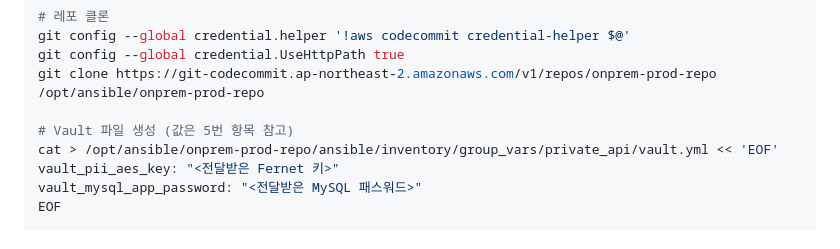
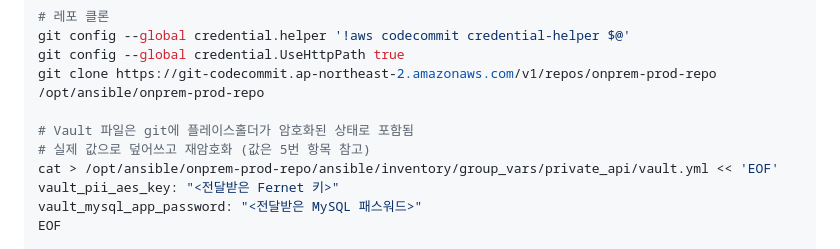
Before and after one commit to heechang375-art/LifeSync360, a Markdown page: iac-handoff.md, the part around the change. Rendered like a GitHub page.

```diff
--- a/iac-handoff.md
+++ b/iac-handoff.md
@@ -74,7 +74,8 @@ git config --global credential.helper '!aws codecommit credential-helper $@'
 git config --global credential.UseHttpPath true
 git clone https://git-codecommit.ap-northeast-2.amazonaws.com/v1/repos/onprem-prod-repo /opt/ansible/onprem-prod-repo
 
-# Vault 파일 생성 (값은 5번 항목 참고)
+# Vault 파일은 git에 플레이스홀더가 암호화된 상태로 포함됨
+# 실제 값으로 덮어쓰고 재암호화 (값은 5번 항목 참고)
 cat > /opt/ansible/onprem-prod-repo/ansible/inventory/group_vars/private_api/vault.yml << 'EOF'
 vault_pii_aes_key: "<전달받은 Fernet 키>"
 vault_mysql_app_password: "<전달받은 MySQL 패스워드>"
```
Also changed, not shown: onprem-prod-repo/README.md (+7 -7 lines).
